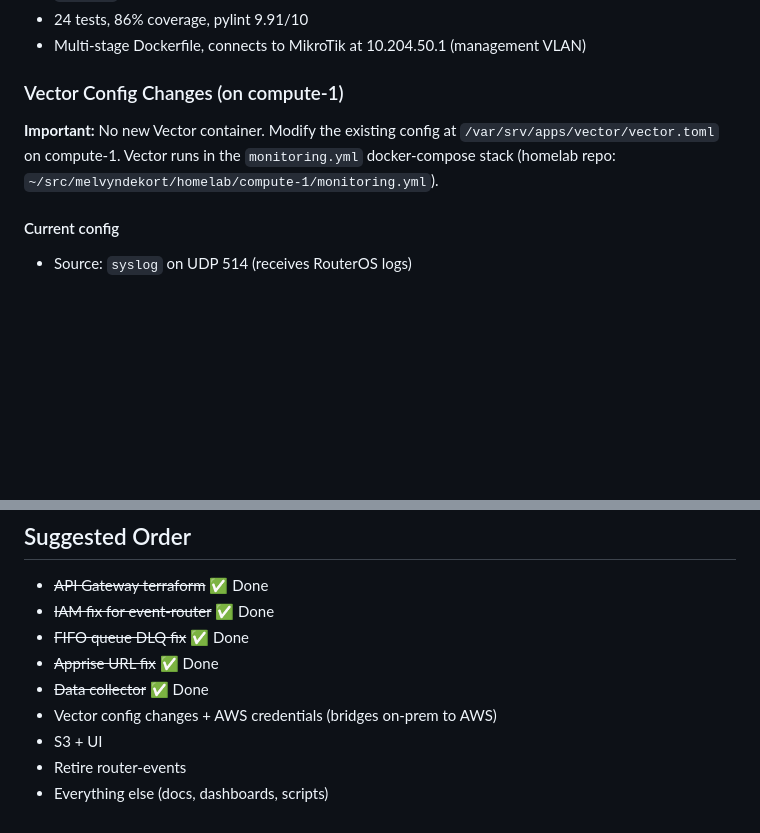
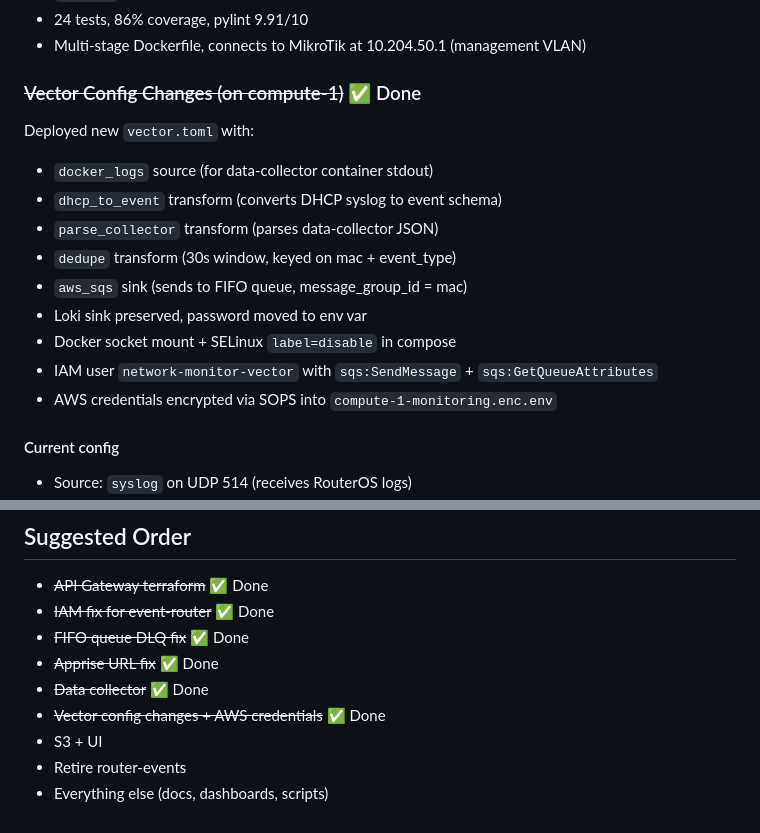
Before and after one commit to melvyndekort/network-monitor, a Markdown page: TODO.md, 2 parts joined by grey strips. Rendered like a GitHub page; blank space fills up the shorter version.

Commit message:
docs: mark Vector config changes as done

```diff
--- a/TODO.md
+++ b/TODO.md
@@ -38,8 +38,17 @@ Implemented as `data_collector` Python package with uv/hatchling:
 - 24 tests, 86% coverage, pylint 9.91/10
 - Multi-stage Dockerfile, connects to MikroTik at 10.204.50.1 (management VLAN)
 
-### Vector Config Changes (on compute-1)
-**Important:** No new Vector container. Modify the existing config at `/var/srv/apps/vector/vector.toml` on compute-1. Vector runs in the `monitoring.yml` docker-compose stack (homelab repo: `~/src/melvyndekort/homelab/compute-1/monitoring.yml`).
+### ~~Vector Config Changes (on compute-1)~~ ✅ Done
+Deployed new `vector.toml` with:
+- `docker_logs` source (for data-collector container stdout)
+- `dhcp_to_event` transform (converts DHCP syslog to event schema)
+- `parse_collector` transform (parses data-collector JSON)
+- `dedupe` transform (30s window, keyed on mac + event_type)
+- `aws_sqs` sink (sends to FIFO queue, message_group_id = mac)
+- Loki sink preserved, password moved to env var
+- Docker socket mount + SELinux `label=disable` in compose
+- IAM user `network-monitor-vector` with `sqs:SendMessage` + `sqs:GetQueueAttributes`
+- AWS credentials encrypted via SOPS into `compute-1-monitoring.enc.env`
 
 #### Current config
 - Source: `syslog` on UDP 514 (receives RouterOS logs)
@@ -147,7 +156,7 @@ README mentions `lambdas/shared/` with `dynamodb.py`, `sns.py`, `models.py`. Cur
 - ~~FIFO queue DLQ fix~~ ✅ Done
 - ~~Apprise URL fix~~ ✅ Done
 - ~~Data collector~~ ✅ Done
-- Vector config changes + AWS credentials (bridges on-prem to AWS)
+- ~~Vector config changes + AWS credentials~~ ✅ Done
 - S3 + UI
 - Retire router-events
 - Everything else (docs, dashboards, scripts)
```
